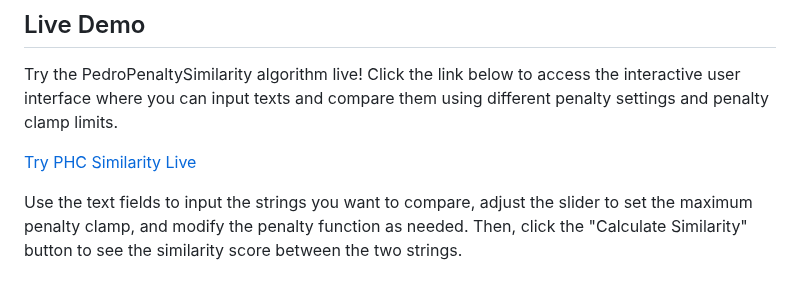
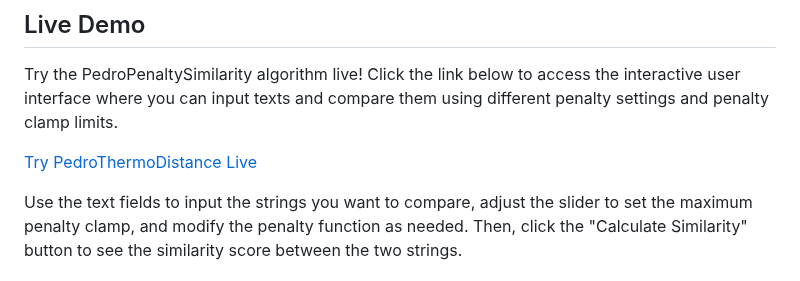
Before and after one commit to pedrohcdo/PedroThermoDistance, a Markdown page: README.md, the part around the change. Rendered like a GitHub page.

```diff
--- a/README.md
+++ b/README.md
@@ -12,7 +12,7 @@ The algorithm utilizes a dynamic programming approach to efficiently determine t
 
 Try the PedroPenaltySimilarity algorithm live! Click the link below to access the interactive user interface where you can input texts and compare them using different penalty settings and penalty clamp limits.
 
-[Try PHC Similarity Live](https://pedrohcdo.github.io/PedroThermoDistance/)
+[Try PedroThermoDistance Live](https://pedrohcdo.github.io/PedroThermoDistance/)
 
 Use the text fields to input the strings you want to compare, adjust the slider to set the maximum penalty clamp, and modify the penalty function as needed. Then, click the "Calculate Similarity" button to see the similarity score between the two strings.
 
```
